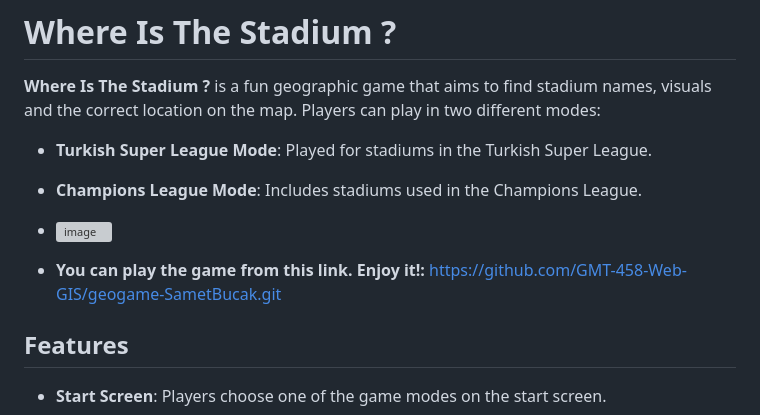
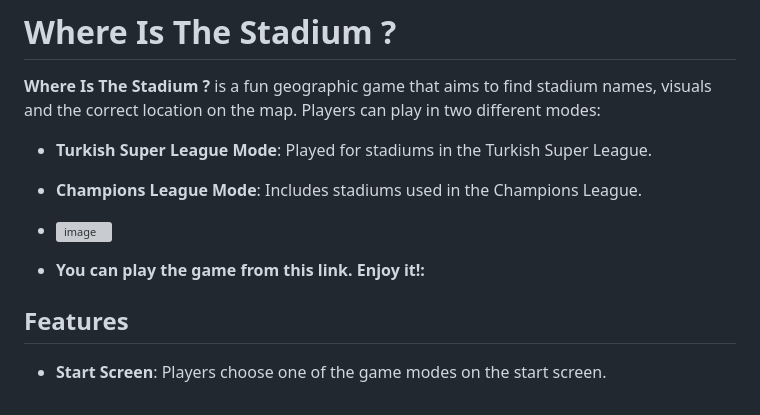
Before and after one commit to GMT-458-Web-GIS/geogame-SametBucak, a Markdown page: README.md, the part around the change. Drawn GitHub-style; grey boxes are pictures that could not be loaded.

```diff
--- a/README.md
+++ b/README.md
@@ -8,7 +8,7 @@
 
 - ![image](https://github.com/user-attachments/assets/f3798c0f-cc5e-464a-83a1-4beb7f3026fb)
 
-- **You can play the game from this link. Enjoy it!:** https://github.com/GMT-458-Web-GIS/geogame-SametBucak.git
+- **You can play the game from this link. Enjoy it!:**
 
 ## Features
 
```
